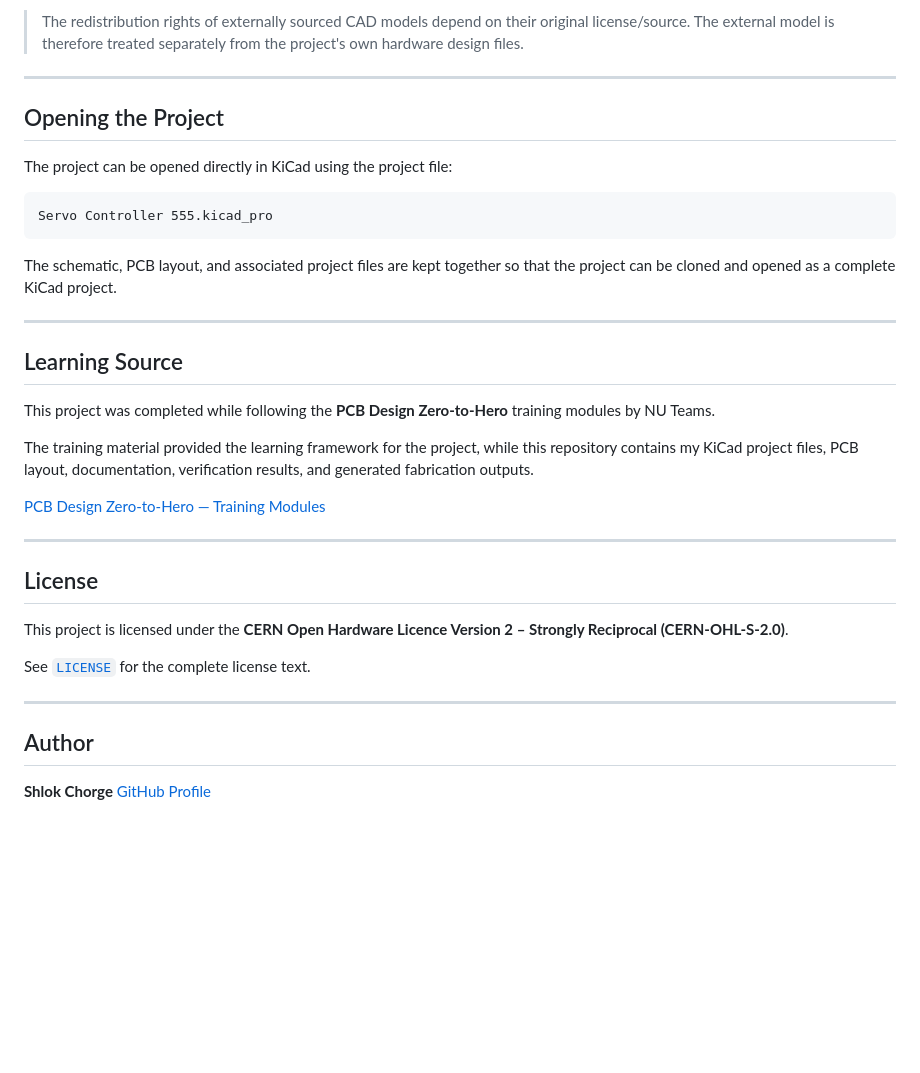
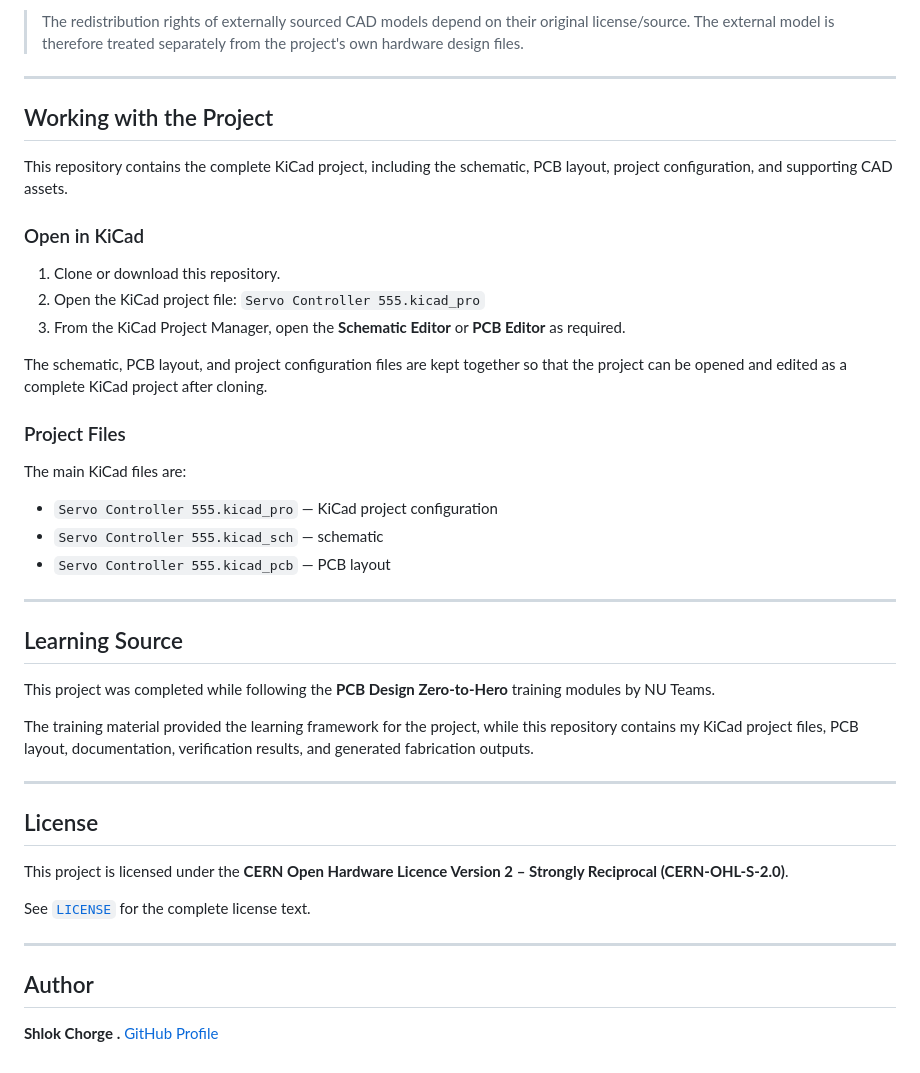
Before and after one commit to shlok-ac/Servo-Controller-555, a Markdown page: README.md, the part around the change. GitHub-like rendering; blank space fills up the shorter version.

````diff
--- a/README.md
+++ b/README.md
@@ -205,16 +205,25 @@ The PCB references the model using a project-relative path so that the model can
 
 ---
 
+## Working with the Project
 
-## Opening the Project
+This repository contains the complete KiCad project, including the schematic, PCB layout, project configuration, and supporting CAD assets.
 
-The project can be opened directly in KiCad using the project file:
+### Open in KiCad
 
-```text
-Servo Controller 555.kicad_pro
-```
+1. Clone or download this repository.
+2. Open the KiCad project file: `Servo Controller 555.kicad_pro`
+3. From the KiCad Project Manager, open the **Schematic Editor** or **PCB Editor** as required.
 
-The schematic, PCB layout, and associated project files are kept together so that the project can be cloned and opened as a complete KiCad project.
+The schematic, PCB layout, and project configuration files are kept together so that the project can be opened and edited as a complete KiCad project after cloning.
+
+### Project Files
+
+The main KiCad files are:
+
+- `Servo Controller 555.kicad_pro` — KiCad project configuration
+- `Servo Controller 555.kicad_sch` — schematic
+- `Servo Controller 555.kicad_pcb` — PCB layout
 
 ---
 
@@ -224,7 +233,6 @@ This project was completed while following the **PCB Design Zero-to-Hero** train
 
 The training material provided the learning framework for the project, while this repository contains my KiCad project files, PCB layout, documentation, verification results, and generated fabrication outputs.
 
-[PCB Design Zero-to-Hero — Training Modules](https://training.nuteams.org/pcb-design-zero-to-hero)
 
 ---
 
@@ -238,5 +246,4 @@ See [`LICENSE`](LICENSE) for the complete license text.
 
 ## Author
 
-**Shlok Chorge**
-[GitHub Profile](https://github.com/shlok-ac)
+**Shlok Chorge** **.** [GitHub Profile](https://github.com/shlok-ac)
````
